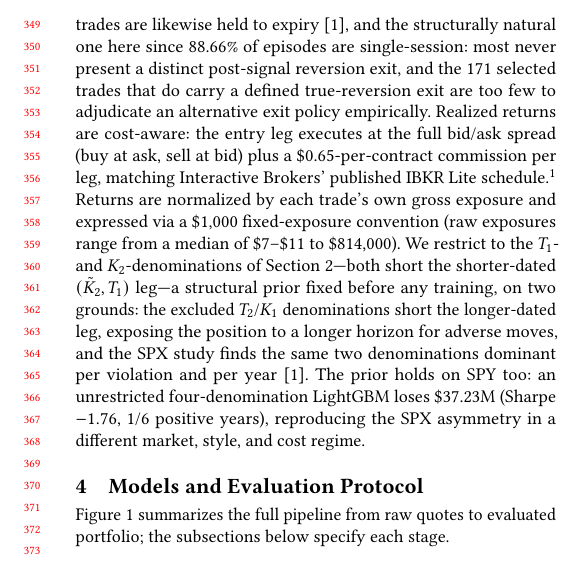
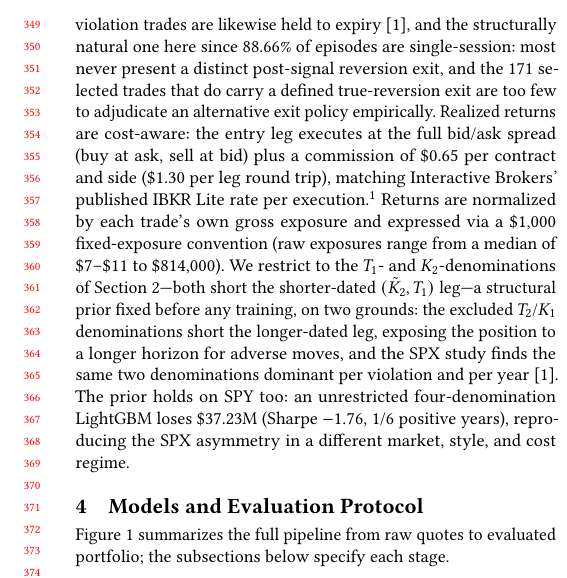
Before and after one commit to Omkar38/tp2_spy_call_transformer_icaif26, a LaTeX paper (AICIF/tp2_spy_call_acm_draft_v4.tex): part of one column of page 4 of 8, cut so that both start at the same text. Compiled offline with pdfLaTeX.

Commit message:
Commission clause matches code: $0.65 per contract per side ($1.30 per leg round trip)
build_liquid_exit_labels.py and the label config charge 2 x 0.65 per leg (docstring: 0.65/side); the paper said per leg. Text now states the per-side charge; code is unchanged and more conservative than the previous wording claimed. Both variants 8pp.

Co-Authored-By: Claude Fable 5 <noreply@anthropic.com>

Claude-Session: https://claude.ai/code/session_01Bb2SRASyhd6P7NUqE349QN

```diff
--- a/AICIF/tp2_spy_call_acm_draft_v4.tex
+++ b/AICIF/tp2_spy_call_acm_draft_v4.tex
@@ -178,7 +178,7 @@ We also build a lifecycle panel following every episode over a fixed event-time
 The label policy holds positions to expiration and books the terminal intrinsic payoff of the selected leg---the same convention as the SPX study, whose violation trades are likewise held to expiry~\cite{glasserman2025tp2}, and the structurally natural one here since 88.66\% of episodes are single-session: most never present a distinct post-signal reversion exit, and the 171 selected trades that do carry a defined true-reversion exit are too few to adjudicate an alternative exit policy empirically.
 %% TODO-RERUN[67]: if the paired reversion-vs-expiry comparison on those 171 is
 %% computed and committed, replace the clause above with its result.
-Realized returns are cost-aware: the entry leg executes at the full bid/ask spread (buy at ask, sell at bid) plus a \$0.65-per-contract commission per leg, matching Interactive Brokers' published IBKR Lite schedule.\footnote{\url{https://www.interactivebrokers.com/en/pricing/commissions-options.php}, accessed 2026.} Returns are normalized by each trade's own gross exposure and expressed via a \$1{,}000 fixed-exposure convention (raw exposures range from a median of \$7--\$11 to \$814{,}000). We restrict to the $T_1$- and $K_2$-denominations of Section~\ref{sec:denominations}---both short the shorter-dated $(\tilde K_2,T_1)$ leg---a structural prior fixed before any training, on two grounds: the excluded $T_2$/$K_1$ denominations short the longer-dated leg, exposing the position to a longer horizon for adverse moves, and the SPX study finds the same two denominations dominant per violation and per year~\cite{glasserman2025tp2}. The prior holds on SPY too: an unrestricted four-denomination LightGBM loses \$37.23M (Sharpe $-1.76$, 1/6 positive years), reproducing the SPX asymmetry in a different market, style, and cost regime.
+Realized returns are cost-aware: the entry leg executes at the full bid/ask spread (buy at ask, sell at bid) plus a commission of \$0.65 per contract and side (\$1.30 per leg round trip), matching Interactive Brokers' published IBKR Lite rate per execution.\footnote{\url{https://www.interactivebrokers.com/en/pricing/commissions-options.php}, accessed 2026.} Returns are normalized by each trade's own gross exposure and expressed via a \$1{,}000 fixed-exposure convention (raw exposures range from a median of \$7--\$11 to \$814{,}000). We restrict to the $T_1$- and $K_2$-denominations of Section~\ref{sec:denominations}---both short the shorter-dated $(\tilde K_2,T_1)$ leg---a structural prior fixed before any training, on two grounds: the excluded $T_2$/$K_1$ denominations short the longer-dated leg, exposing the position to a longer horizon for adverse moves, and the SPX study finds the same two denominations dominant per violation and per year~\cite{glasserman2025tp2}. The prior holds on SPY too: an unrestricted four-denomination LightGBM loses \$37.23M (Sharpe $-1.76$, 1/6 positive years), reproducing the SPX asymmetry in a different market, style, and cost regime.
 
 \section{Models and Evaluation Protocol}
 \label{sec:method}
```
Also changed, not shown: AICIF/tp2_spy_call_acm_draft_v4_1.tex (+1 -1 lines), AICIF/tp2_spy_call_acm_draft_v4.pdf, AICIF/tp2_spy_call_acm_draft_v4_1.pdf.
